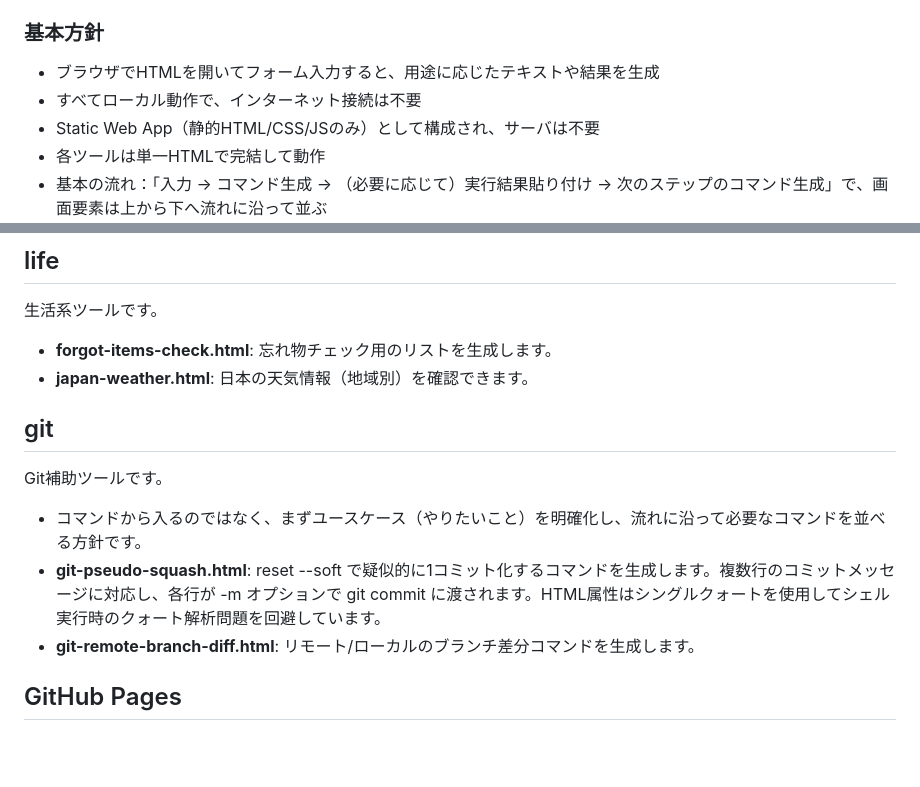
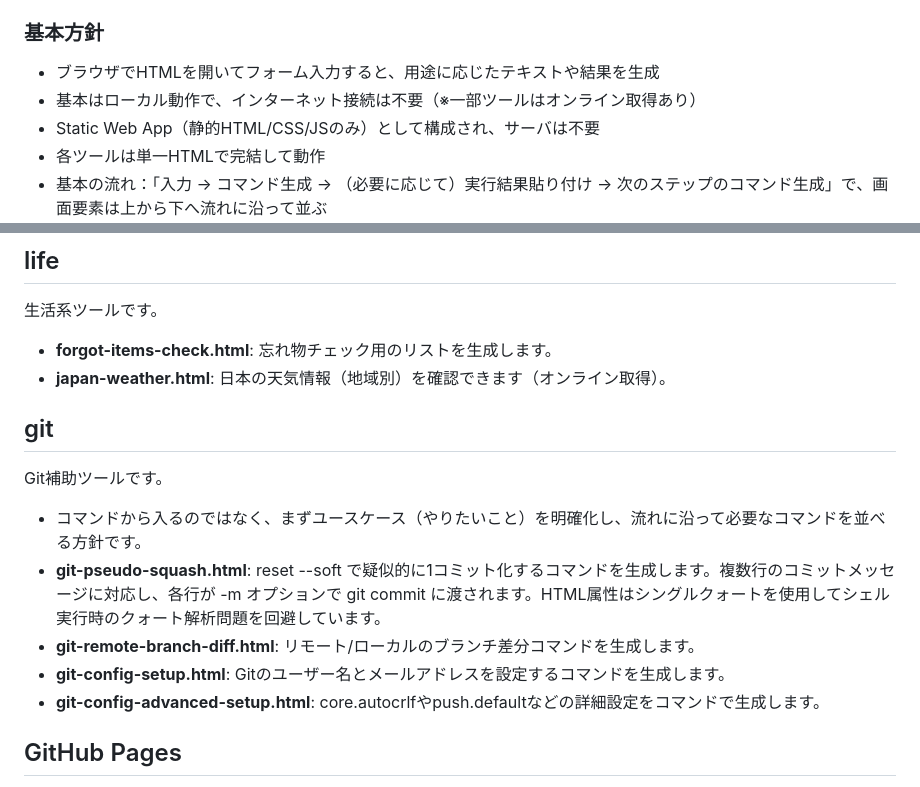
Before and after one commit to igapyon/local-html-tools, a Markdown page: README.md, 2 parts joined by grey strips. GitHub-like rendering; blank space fills up the shorter version.

Commit message:
READMEにオンライン取得の注記とGitツール一覧を反映
実装済みのHTMLツール内容に合わせてREADMEを更新しました。

基本はローカル動作である旨に「一部ツールはオンライン取得あり」を追記
japan-weather.html にオンライン取得の注記を追加
Git系ツールに git-config-setup.html と git-config-advanced-setup.html を追記

ドキュメントのみの変更で、動作への影響はありません。

```diff
--- a/README.md
+++ b/README.md
@@ -22,7 +22,7 @@ FFmpeg向けツールで生成されたコマンドを実行するには、お
 ### 基本方針
 
 - ブラウザでHTMLを開いてフォーム入力すると、用途に応じたテキストや結果を生成
-- すべてローカル動作で、インターネット接続は不要
+- 基本はローカル動作で、インターネット接続は不要（※一部ツールはオンライン取得あり）
 - Static Web App（静的HTML/CSS/JSのみ）として構成され、サーバは不要
 - 各ツールは単一HTMLで完結して動作
 - 基本の流れ：「入力 → コマンド生成 → （必要に応じて）実行結果貼り付け → 次のステップのコマンド生成」で、画面要素は上から下へ流れに沿って並ぶ
@@ -106,7 +106,7 @@ URL加工系ツールです。
 生活系ツールです。
 
 - **forgot-items-check.html**: 忘れ物チェック用のリストを生成します。
-- **japan-weather.html**: 日本の天気情報（地域別）を確認できます。
+- **japan-weather.html**: 日本の天気情報（地域別）を確認できます（オンライン取得）。
 
 ## git
 
@@ -115,6 +115,8 @@ Git補助ツールです。
 - コマンドから入るのではなく、まずユースケース（やりたいこと）を明確化し、流れに沿って必要なコマンドを並べる方針です。
 - **git-pseudo-squash.html**: reset --soft で疑似的に1コミット化するコマンドを生成します。複数行のコミットメッセージに対応し、各行が -m オプションで git commit に渡されます。HTML属性はシングルクォートを使用してシェル実行時のクォート解析問題を回避しています。
 - **git-remote-branch-diff.html**: リモート/ローカルのブランチ差分コマンドを生成します。
+- **git-config-setup.html**: Gitのユーザー名とメールアドレスを設定するコマンドを生成します。
+- **git-config-advanced-setup.html**: core.autocrlfやpush.defaultなどの詳細設定をコマンドで生成します。
 
 ## GitHub Pages
 
```
